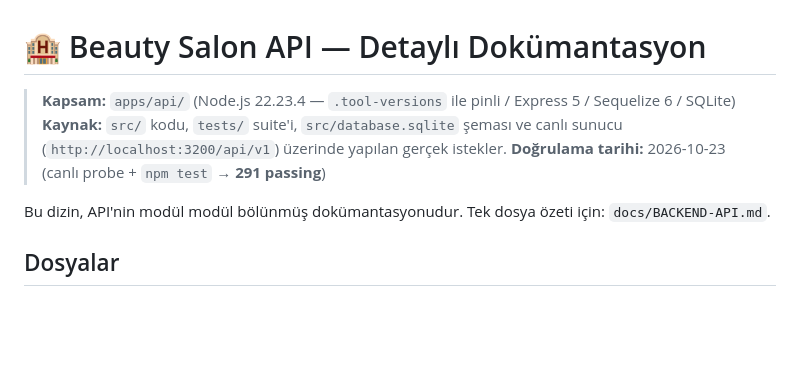
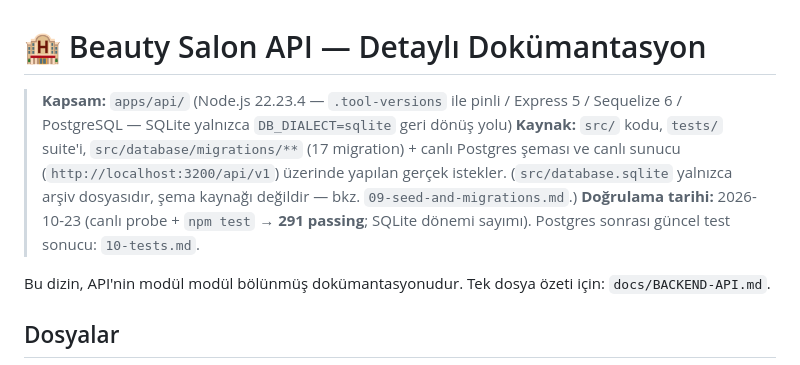
Before and after one commit to bahattinercan/beauty-salon, a Markdown page: docs/api/README.md, the part around the change. GitHub-like rendering; blank space fills up the shorter version.

Commit message:
docs(api): kalan SQLite iddialarini Postgres gercegine hizala

```diff
--- a/docs/api/README.md
+++ b/docs/api/README.md
@@ -1,8 +1,8 @@
 # 🏨 Beauty Salon API — Detaylı Dokümantasyon
 
-> **Kapsam:** `apps/api/` (Node.js 22.23.4 — `.tool-versions` ile pinli / Express 5 / Sequelize 6 / SQLite)
-> **Kaynak:** `src/` kodu, `tests/` suite'i, `src/database.sqlite` şeması ve canlı sunucu (`http://localhost:3200/api/v1`) üzerinde yapılan gerçek istekler.
-> **Doğrulama tarihi:** 2026-10-23 (canlı probe + `npm test` → **291 passing**)
+> **Kapsam:** `apps/api/` (Node.js 22.23.4 — `.tool-versions` ile pinli / Express 5 / Sequelize 6 / PostgreSQL — SQLite yalnızca `DB_DIALECT=sqlite` geri dönüş yolu)
+> **Kaynak:** `src/` kodu, `tests/` suite'i, `src/database/migrations/**` (17 migration) + canlı Postgres şeması ve canlı sunucu (`http://localhost:3200/api/v1`) üzerinde yapılan gerçek istekler. (`src/database.sqlite` yalnızca arşiv dosyasıdır, şema kaynağı değildir — bkz. `09-seed-and-migrations.md`.)
+> **Doğrulama tarihi:** 2026-10-23 (canlı probe + `npm test` → **291 passing**; SQLite dönemi sayımı). Postgres sonrası güncel test sonucu: `10-tests.md`.
 
 Bu dizin, API'nin modül modül bölünmüş dokümantasyonudur. Tek dosya özeti için: `docs/BACKEND-API.md`.
 
```
Also changed, not shown: docs/api/09-seed-and-migrations.md (+29 -20 lines), docs/salon-app/01-overview.md (+1 -1 lines).
